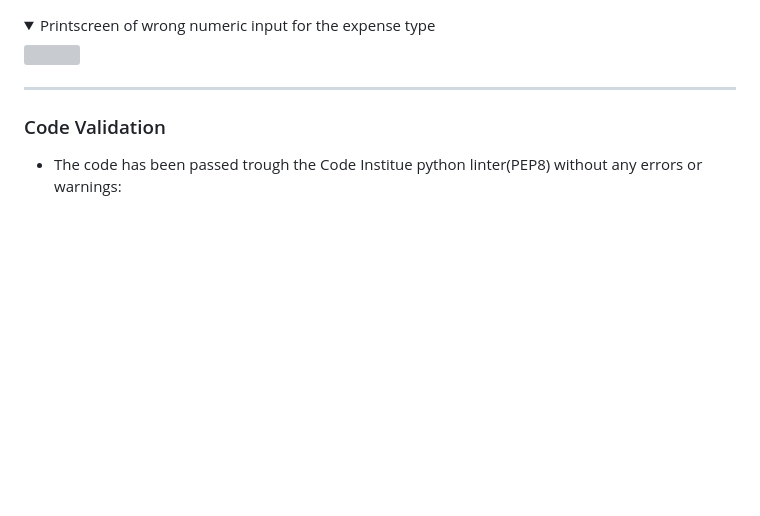
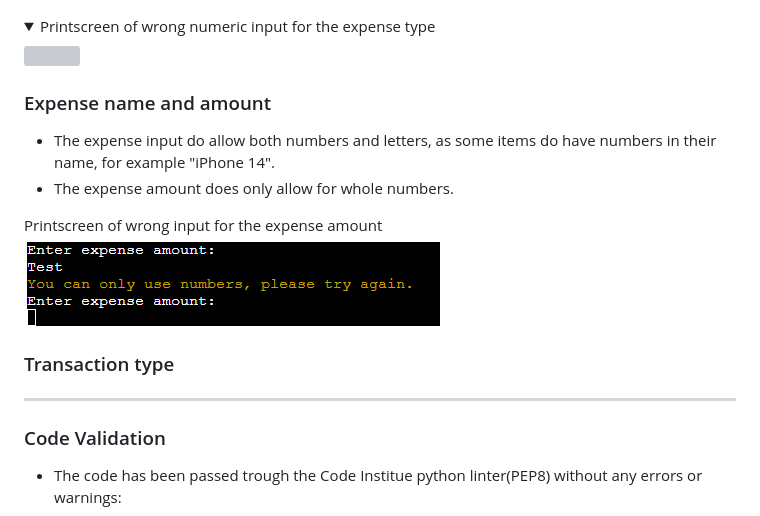
Before and after one commit to gStarhigh/pro3, a Markdown page: README.md, the part around the change. Drawn GitHub-style; folded sections open; blank space fills up the shorter version; grey boxes are pictures that could not be loaded.

Commit message:
added the testing for expense name and amount

```diff
--- a/README.md
+++ b/README.md
@@ -258,6 +258,15 @@ Depending on your choice different things will happen.
 <img src="documentation/testing/expense_validation2.png">
 </details>
 
+### Expense name and amount
+- The expense input do allow both numbers and letters, as some items do have numbers in their name, for example "iPhone 14".
+- The expense amount does only allow for whole numbers.
+<summary>Printscreen of wrong input for the expense amount</summary>
+<img src="documentation/testing/expense_amount_validation.png">
+</details>
+
+### Transaction type
+
 
 
 ---
```
